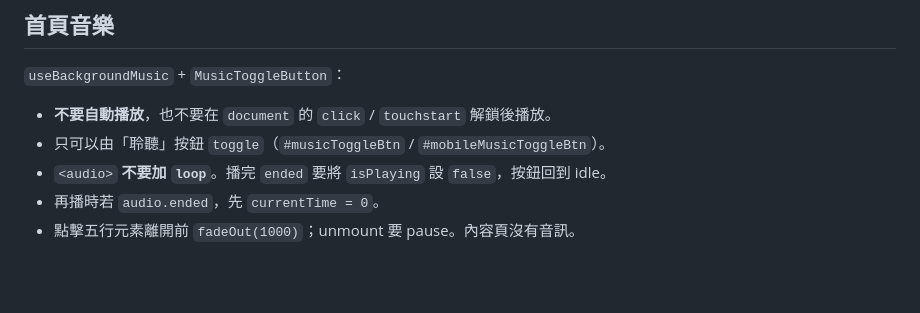
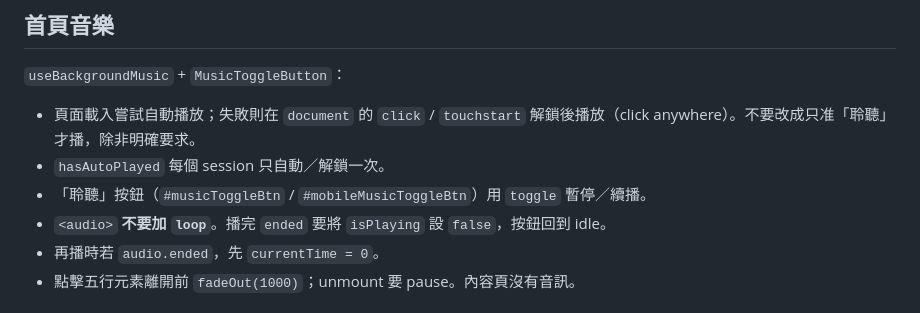
Before and after one commit to hkwholeness-tech/hkwholeness-site, a Markdown page: AGENTS.md, the part around the change. GitHub-like rendering; blank space fills up the shorter version.

```diff
--- a/AGENTS.md
+++ b/AGENTS.md
@@ -147,8 +147,9 @@ SEO 資料只來源 `src/seo/routes.json`。正式網域用 `VITE_SITE_URL` 覆
 
 `useBackgroundMusic` + `MusicToggleButton`：
 
-- **不要自動播放**，也不要在 `document` 的 `click` / `touchstart` 解鎖後播放。
-- 只可以由「聆聽」按鈕 `toggle`（`#musicToggleBtn` / `#mobileMusicToggleBtn`）。
+- 頁面載入嘗試自動播放；失敗則在 `document` 的 `click` / `touchstart` 解鎖後播放（click anywhere）。不要改成只准「聆聽」才播，除非明確要求。
+- `hasAutoPlayed` 每個 session 只自動／解鎖一次。
+- 「聆聽」按鈕（`#musicToggleBtn` / `#mobileMusicToggleBtn`）用 `toggle` 暫停／續播。
 - `<audio>` **不要加 `loop`**。播完 `ended` 要將 `isPlaying` 設 `false`，按鈕回到 idle。
 - 再播時若 `audio.ended`，先 `currentTime = 0`。
 - 點擊五行元素離開前 `fadeOut(1000)`；unmount 要 pause。內容頁沒有音訊。
```
Also changed, not shown: README.md (+4 -3 lines), SPEC.md (+4 -3 lines).
